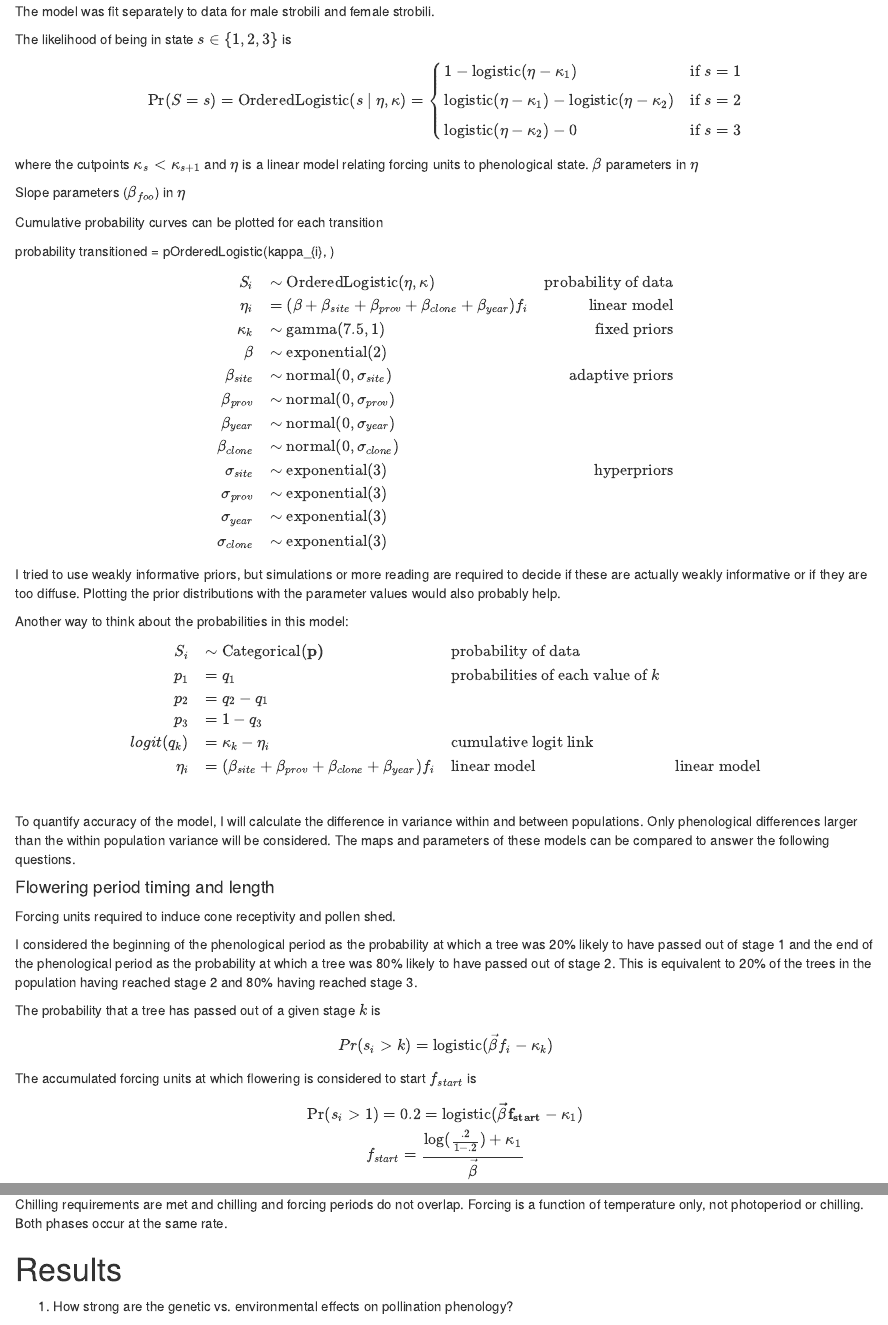
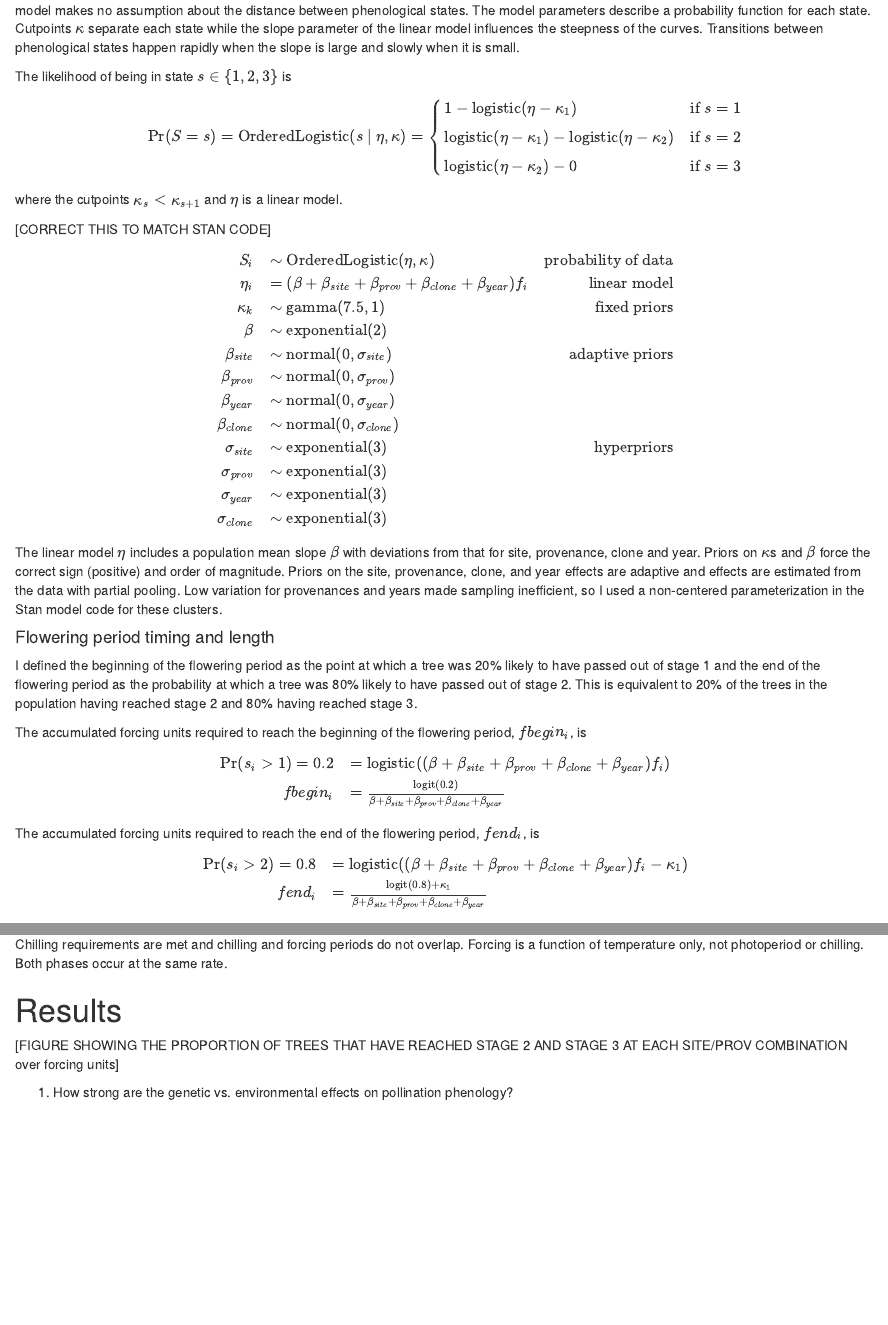
Before and after one commit to judithnu/phenolology, an R Markdown document (paper/phenology_paper.Rmd): the page in a window 1100 px wide, from 6130 px down, and a second part further down, joined at a grey line. Rendered offline with R 4.5, knitr and Pandoc, with nearby package versions; some code elsewhere in the file could not run offline.

Commit message:
thru slide 23 redefined start and end of phenological period

```diff
--- a/paper/phenology_paper.Rmd
+++ b/paper/phenology_paper.Rmd
@@ -224,7 +223,6 @@ I modeled the derived phenological states with a Bayesian multilevel ordered log
-The model was fit separately to data for male strobili and female strobili.
+I modeled phenological states as a function of accumulated forcing units with a Bayesian multilevel ordinal logistic model fit in Stan with the No-U-Turn Sampler [@standevelopmentteamRStanInterfaceStan2018]. The model was fit separately to data for male strobili and female strobili. A logistic cumulative link function accounts for the ordering of phenological states and relates phenological states to a linear model. This type of model makes no assumption about the distance between phenological states. The model parameters describe a probability function for each state. Cutpoints $\kappa$ separate each state while the slope parameter of the linear model influences the steepness of the curves. Transitions between phenological states happen rapidly when the slope is large and slowly when it is small.
 
 The likelihood of being in state $s \in \{1,2,3\}$ is
-
 
 $$\mathrm{Pr}(S=s)=\text{OrderedLogistic}(s~|~\eta,\kappa) = \left\{ \begin{array}{ll} 1 -
 \text{logistic}(\eta - \kappa_1)  &  \text{if } s = 1 \\[4pt]
@@ -232,16 +230,9 @@ $$\mathrm{Pr}(S=s)=\text{OrderedLogistic}(s~|~\eta,\kappa) = \left\{ \begin{arra
 \text{if } s=2  \\[4pt] \text{logistic}(\eta -
 \kappa_2) - 0  &  \text{if } s = 3 \end{array} \right.$$
 
-where the cutpoints $\kappa_s < \kappa_{s+1}$ and $\eta$ is a linear model relating forcing units to phenological state. $\beta$ parameters in $\eta$
+where the cutpoints $\kappa_s < \kappa_{s+1}$ and $\eta$ is a linear model.
 
-Slope parameters ($\beta_{foo}$) in $\eta$
-
-Cumulative probability curves can be plotted for each transition
-
-probability transitioned = pOrderedLogistic(kappa_{i}, \eta)
-
-
-
+[CORRECT THIS TO MATCH STAN CODE]
 $$\begin{array}{rlr}
 S_i & \sim \mathrm{OrderedLogistic}(\eta,\kappa) & \text{probability of data}\\
 \eta_i & = (\beta + \beta_{site} +\beta_{prov} + \beta_{clone} + \beta_{year}) f_i  & \text{linear model}\\
@@ -257,38 +248,25 @@ S_i & \sim \mathrm{OrderedLogistic}(\eta,\kappa) & \text{probability of data}\\
 \sigma_{clone} & \sim \mathrm{exponential}(3) \\
 \end{array}$$
 
-I tried to use weakly informative priors, but simulations or more reading are required to decide if these are actually weakly informative or if they are too diffuse. Plotting the prior distributions with the parameter values would also probably help.
-
-Another way to think about the probabilities in this model:
-
-$$\begin{array}{rll}
-S_i&\sim \mathrm{Categorical}(\bf{p}) &\text{probability of data} \\
-p_1 & = q_1 &\text{probabilities of each value of } k\\
-p_2 & = q_2 - q_1 \\
-p_3 & = 1-q_3 \\
-logit(q_k) &= \kappa_k - \eta_i &\text{cumulative logit link} \\
-\eta_i&= (\beta_{site} +\beta_{prov} + \beta_{clone} + \beta_{year}) f_i  & \text{linear model} &\text{linear model}\\
-\\
-\end{array}$$
-
-
-To quantify accuracy of the model, I will calculate the difference in variance within and between populations. Only phenological differences larger than the within population variance will be considered. The maps and parameters of these models can be compared to answer the following questions.
+The linear model $\eta$ includes a population mean slope $\beta$ with deviations from that for site, provenance, clone and year. Priors on $\kappa$s and $\beta$ force the correct sign (positive) and order of magnitude. Priors on the site, provenance, clone, and year effects are adaptive and effects are estimated from the data with partial pooling. Low variation for provenances and years made sampling inefficient, so I used a non-centered parameterization in the Stan model code for these clusters.
 
 #### Flowering period timing and length
 
-Forcing units required to induce cone receptivity and pollen shed.
+I defined the beginning of the flowering period as the point at which a tree was 20% likely to have passed out of stage 1 and the end of the flowering period as the probability at which a tree was 80% likely to have passed out of stage 2. This is equivalent to 20% of the trees in the population having reached stage 2 and 80% having reached stage 3.
 
-I considered the beginning of the phenological period as the probability at which a tree was 20% likely to have passed out of stage 1 and the end of the phenological period as the probability at which a tree was 80% likely to have passed out of stage 2. This is equivalent to 20% of the trees in the population having reached stage 2 and 80% having reached stage 3.
-
-The probability that a tree has passed out of a given stage $k$ is
-
-$$Pr(s_i > k) = \mathrm{logistic}(\vec{\beta}f_i-\kappa_k)$$
-The accumulated forcing units at which flowering is considered to start $f_{start}$ is
-
-$$ \mathrm{Pr}(s_i>1) = 0.2 = \mathrm{logistic}(\mathbf{\vec\beta f_{start}}-\kappa_1)\\
-f_{start} = \frac{\log(\frac{.2}{1-.2}) + \kappa_1}{\vec\beta}
+The accumulated forcing units required to reach the beginning of the flowering period, $fbegin_i$, is
+$$ \begin{array}{rl}
+\mathrm{Pr}(s_i > 1) = 0.2 & = \mathrm{logistic}((\beta + \beta_{site} +\beta_{prov} + \beta_{clone} + \beta_{year})f_i) \\
+fbegin_i & = \frac{\mathrm{logit}(0.2)}{\beta + \beta_{site} +\beta_{prov} + \beta_{clone} + \beta_{year}}
+\end{array}
 $$
 
-and, similarly $f_end$ is
+
+The accumulated forcing units required to reach the end of the flowering period, $fend_i$, is
+
+$$ \begin{array}{rl}
+\mathrm{Pr}(s_i > 2) = 0.8 & = \mathrm{logistic}((\beta + \beta_{site} +\beta_{prov} + \beta_{clone} + \beta_{year})f_i - \kappa_1) \\
+fend_i & = \frac{\mathrm{logit}(0.8) + \kappa_1}{\beta + \beta_{site} +\beta_{prov} + \beta_{clone} + \beta_{year}}
+\end{array}
 $$
 
@@ -325,6 +302,8 @@ $$\mathrm{H50}_{prov_i} - \mathrm{H50}_{prov_j} = \beta_{prov_j} - \beta_{prov_2
 Chilling requirements are met and chilling and forcing periods do not overlap. Forcing is a function of temperature only, not photoperiod or chilling. Both phases occur at the same rate.
 
 # Results
+
+[FIGURE SHOWING THE PROPORTION OF TREES THAT HAVE REACHED STAGE 2 AND STAGE 3 AT EACH SITE/PROV COMBINATION over forcing units]
 
 1) How strong are the genetic vs. environmental effects on pollination phenology?
 
```
Also changed, not shown: paper/phenology_paper.Rmd (12 more changed lines).
